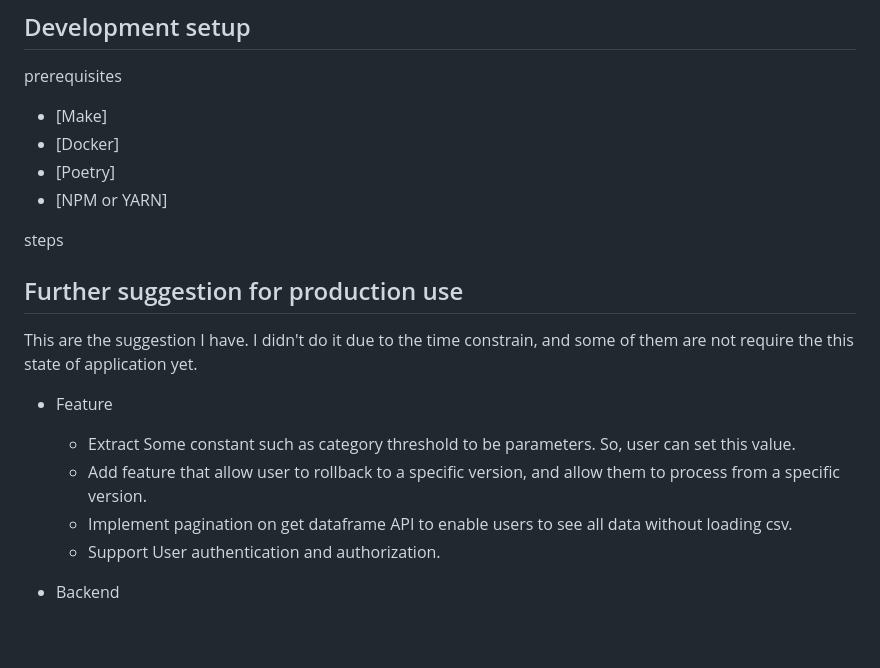
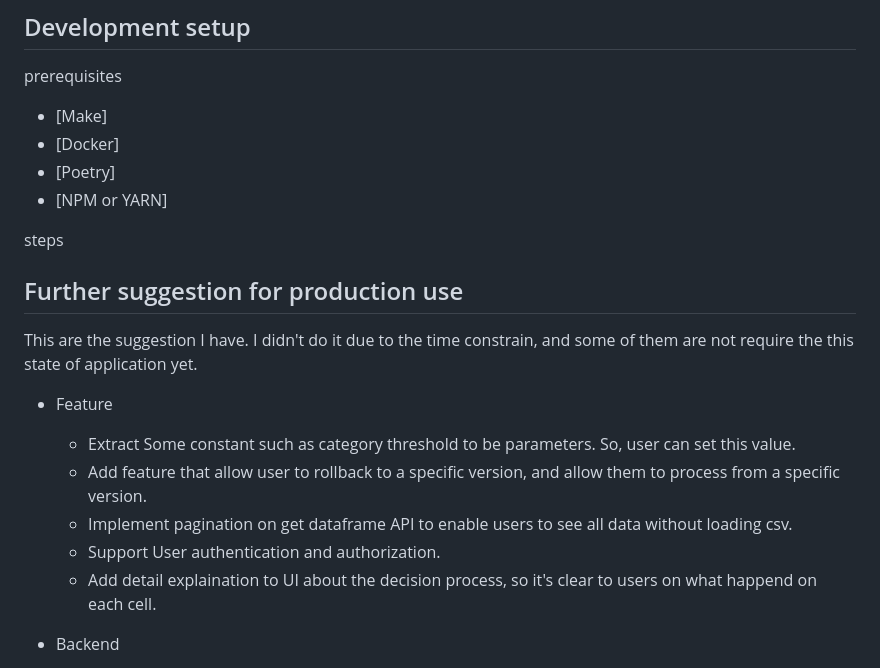
Before and after one commit to klurpicolo/dataframe-cleaner, a Markdown page: README.md, the part around the change. GitHub-like rendering; blank space fills up the shorter version.

Commit message:
Add more on readme

```diff
--- a/README.md
+++ b/README.md
@@ -47,6 +47,7 @@ prerequisites
 
 steps
 
+
 ## Further suggestion for production use
 This are the suggestion I have. I didn't do it due to the time constrain, and some of them are not require the this state of application yet.
 
@@ -55,6 +56,7 @@ This are the suggestion I have. I didn't do it due to the time constrain, and so
   - Add feature that allow user to rollback to a specific version, and allow them to process from a specific version.
   - Implement pagination on get dataframe API to enable users to see all data without loading csv.
   - Support User authentication and authorization.
+  - Add detail explaination to UI about the decision process, so it's clear to users on what happend on each cell.
 
 - Backend
   - Properly handle transaction across datasources.
```
